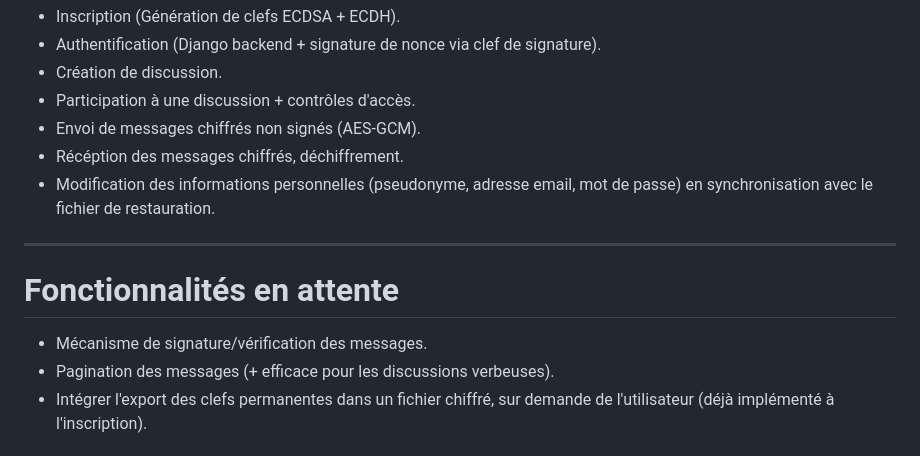
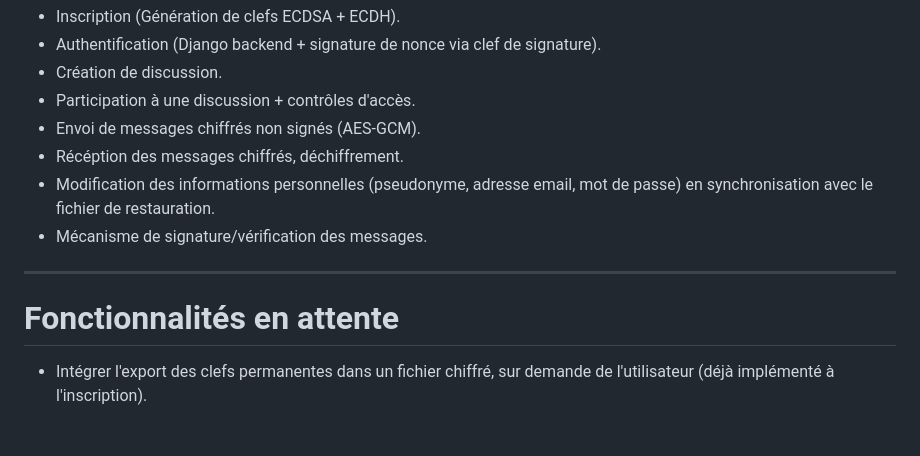
Before and after one commit to DevBlocks42/VaultChat, a Markdown page: README.md, the part around the change. Drawn GitHub-style.

```diff
--- a/README.md
+++ b/README.md
@@ -52,13 +52,12 @@ Le projet repose sur une conception cryptographique moderne :
 - Envoi de messages chiffrés non signés (AES-GCM).
 - Récéption des messages chiffrés, déchiffrement.
 - Modification des informations personnelles (pseudonyme, adresse email, mot de passe) en synchronisation avec le fichier de restauration.
+- Mécanisme de signature/vérification des messages.
 
 ---
 
 # Fonctionnalités en attente
 
-- Mécanisme de signature/vérification des messages.
-- Pagination des messages (+ efficace pour les discussions verbeuses).
 - Intégrer l'export des clefs permanentes dans un fichier chiffré, sur demande de l'utilisateur (déjà implémenté à l'inscription).
 
 
```
